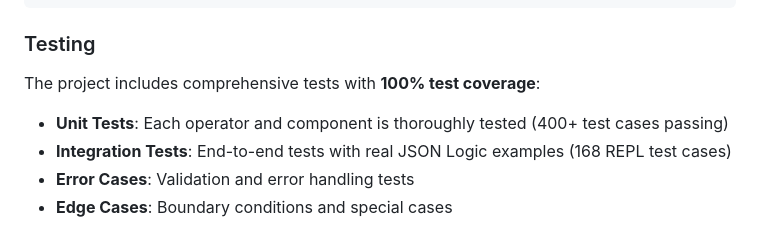
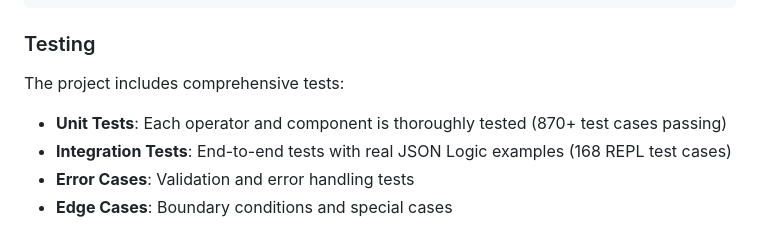
Before and after one commit to h22rana/jsonlogic2sql, a Markdown page: README.md, the part around the change. GitHub-like rendering.

Commit message:
docs: update test count to 870+ in README
The test suite has grown significantly with dialect support additions.
Updated from 400+ to 870+ test cases to reflect actual count.
Also removed outdated 100% coverage claim.

```diff
--- a/README.md
+++ b/README.md
@@ -1072,9 +1072,9 @@ jsonlogic2sql/
 
 ### Testing
 
-The project includes comprehensive tests with **100% test coverage**:
+The project includes comprehensive tests:
 
-- **Unit Tests**: Each operator and component is thoroughly tested (400+ test cases passing)
+- **Unit Tests**: Each operator and component is thoroughly tested (870+ test cases passing)
 - **Integration Tests**: End-to-end tests with real JSON Logic examples (168 REPL test cases)
 - **Error Cases**: Validation and error handling tests
 - **Edge Cases**: Boundary conditions and special cases
```
